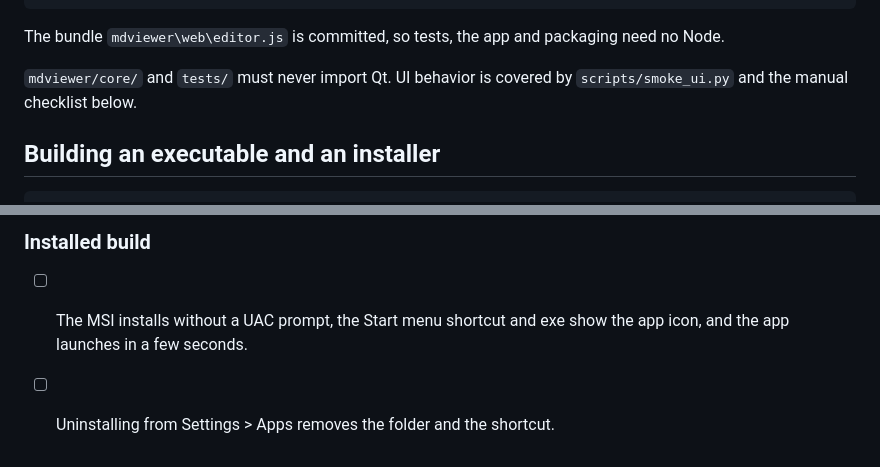
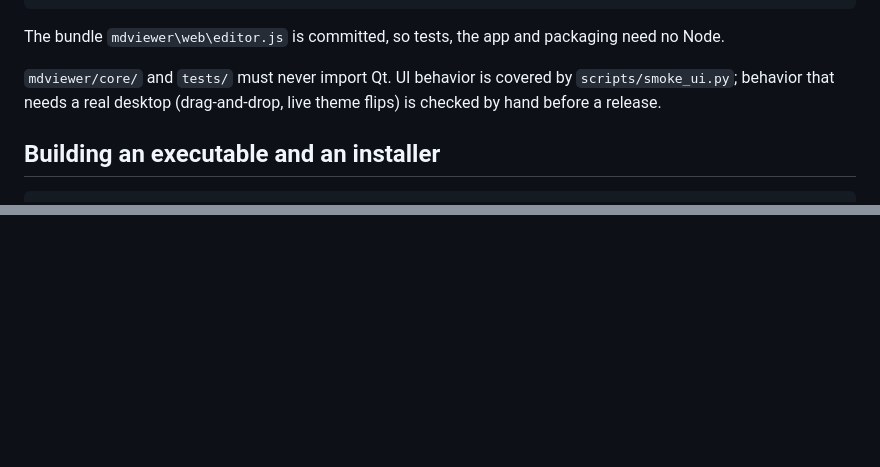
Before and after one commit to jpb-github/md-notepad, a Markdown page: README.md, 2 parts joined by grey strips. Rendered like a GitHub page; blank space fills up the shorter version.

Commit message:
docs: drop the manual test checklist (walked for 2.0.0)
Co-Authored-By: Claude Sonnet 5.5 <noreply@anthropic.com>

```diff
--- a/README.md
+++ b/README.md
@@ -143,7 +143,7 @@ The bundle `mdviewer\web\editor.js` is committed, so tests, the app and
 packaging need no Node.
 
 `mdviewer/core/` and `tests/` must never import Qt. UI behavior is covered by
-`scripts/smoke_ui.py` and the manual checklist below.
+`scripts/smoke_ui.py`; behavior that needs a real desktop (drag-and-drop, live theme flips) is checked by hand before a release.
 
 ## Building an executable and an installer
 
@@ -226,3 +171,0 @@ Run on a real Windows desktop before a release; tick each item.
-### Installed build
-- [ ] The MSI installs without a UAC prompt, the Start menu shortcut and exe show the app icon, and the app launches in a few seconds.
-- [ ] Uninstalling from Settings > Apps removes the folder and the shortcut.
```
Also changed, not shown: other parts of README.md (+0 -54 lines), CLAUDE.md (+4 -4 lines).
